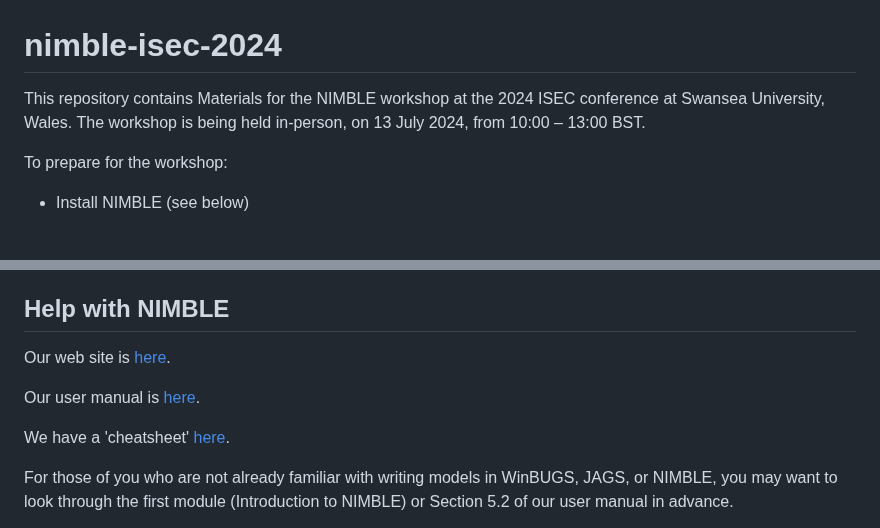
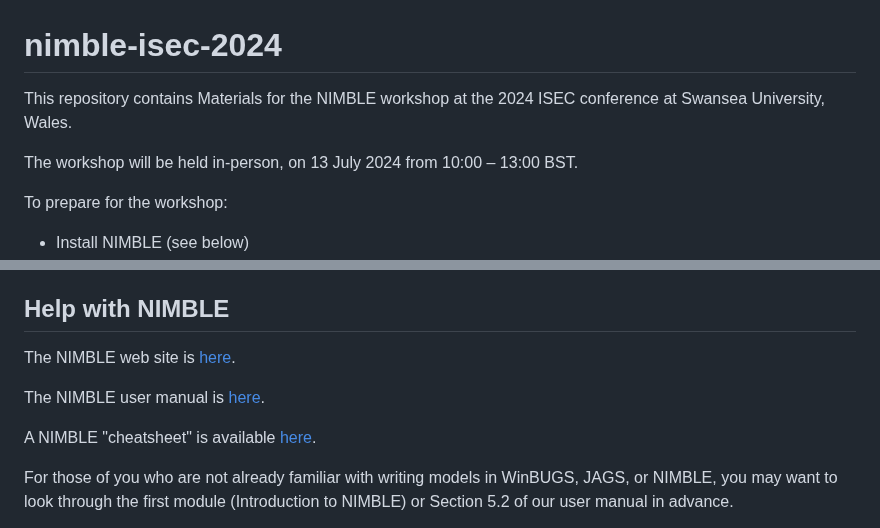
Before and after one commit to nimble-training/nimble-isec-2024, a Markdown page: README.md, 2 parts joined by grey strips. GitHub-like rendering; blank space fills up the shorter version.

Commit message:
tweaks to README

```diff
--- a/README.md
+++ b/README.md
@@ -1,6 +1,8 @@
 # nimble-isec-2024
 
-This repository contains Materials for the NIMBLE workshop at the 2024 ISEC conference at Swansea University, Wales.  The workshop is being held in-person, on 13 July 2024, from 10:00 – 13:00 BST.
+This repository contains Materials for the NIMBLE workshop at the 2024 ISEC conference at Swansea University, Wales.
+
+The workshop will be held in-person, on 13 July 2024 from 10:00 – 13:00 BST.
 
 To prepare for the workshop:
 
@@ -28,11 +30,11 @@ You will still be able to follow the workshop without this background, but the w
 
 ## Help with NIMBLE
 
-Our web site is [here](https://r-nimble.org).
+The NIMBLE web site is [here](https://r-nimble.org).
 
-Our user manual is [here](https://r-nimble.org/html_manual/cha-welcome-nimble.html).
+The NIMBLE user manual is [here](https://r-nimble.org/html_manual/cha-welcome-nimble.html).
 
-We have a 'cheatsheet' [here](https://r-nimble.org/documentation).
+A NIMBLE "cheatsheet" is available [here](https://r-nimble.org/documentation).
 
 For those of you who are not already familiar with writing models in WinBUGS, JAGS, or NIMBLE, you may want to look through the first module (Introduction to NIMBLE) or Section 5.2 of our user manual in advance.
 
```
